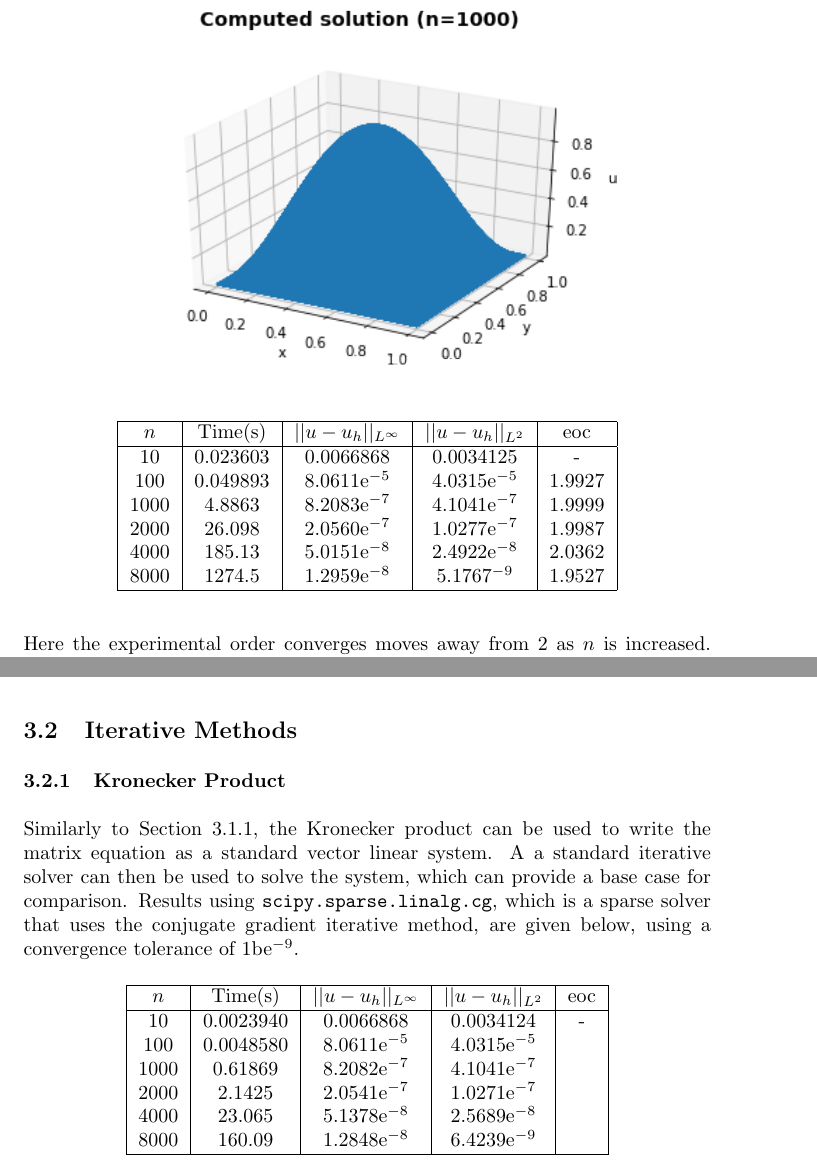
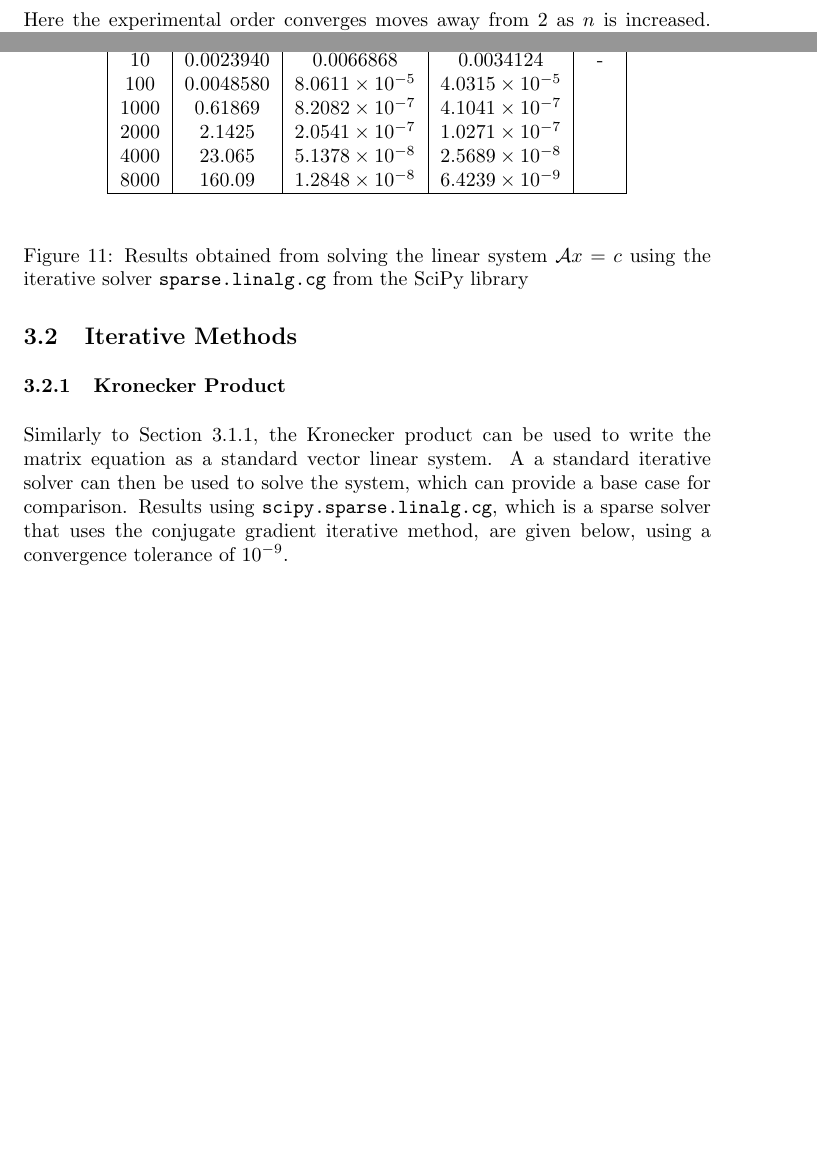
Before and after one commit to mm13ah/matrix-solvers, a LaTeX document (Report/ProjectReport.tex): two parts of pages 11 and 13 of 15 before the commit and two parts of pages 9 and 12 of 14 after it, joined at a grey line, cut at the place of the change, the shorter picture padded with empty space. The pictures show the PDF file Report/ProjectReport.pdf that the author committed with the source.

Commit message:
Placed tables in figures, removed repeated imgs of solutions

```diff
--- a/Report/ProjectReport.tex
+++ b/Report/ProjectReport.tex
@@ -209,11 +210,7 @@ where $\mathcal{F}$ is a vector of dimension $n^2$, $\mathcal{T} = I \otimes T +
 
 This is the exact linear system that would be obtained from equation (1.5), i.e. stacking all unknowns $u_{ij}$ into a single vector in the first place. Since the matrix $\mathcal{T}$ is sparse, this equation can be solved using a standard direct sparse solver. This approach provides a good base case for comparison. Results solving this linear system using the direct sparse solver \texttt{sparse.linalg.spsolve} from the SciPy library are given below:
 
-\begin{figure}[H]
-\includegraphics[scale=.7]{img/U_sparse.png}
-\centering
-\end{figure}
-
+\begin{figure}
 \begin{table}[H]
 \centering
 \begin{tabular}{|c|c|c|c|c|}
@@ -221,12 +218,14 @@ This is the exact linear system that would be obtained from equation (1.5), i.e.
 $n$ & Time(s) & $|| u - u_h ||_{L^{\infty}}$ &$|| u - u_h ||_{L^{2}}$ & eoc \\
 \hline
 10 & 0.0026031 & 0.0066868 & 0.0034125 & - \\
-100 & 0.061922 & 8.0611e$^{-5}$ & 4.0315e$^{-5}$ & 1.9927 \\
-1000 & 36.681 & 8.2082e$^{-7}$ & 4.1041e$^{-7}$ & 1.9999  \\
-2000 & 428.06 & 2.0540e$^{-7}$ & 1.0270e$^{-7}$ & 2.0001 \\
+100 & 0.061922 & $8.0611 \times 10^{-5}$ & $4.0315 \times 10^{-5}$ & 1.9927 \\
+1000 & 36.681 & $8.2082 \times 10^{-7}$ & $4.1041 \times 10^{-7}$ & 1.9999  \\
+2000 & 428.06 & $2.0540 \times 10^{-7}$ & $1.0270 \times 10^{-7}$ & 2.0001 \\
 \hline
 \end{tabular}
 \end{table}
+\caption{Results obtained from solving the linear system $\mathcal{A} x = c$ using the direct solver  \texttt{sparse.linalg.spsolve} from the SciPy library}
+\end{figure}
 
 \subsubsection{Bartels-Stewart Algorithm}
 The Bartels-Stewart algorithm \cite{Bartels} can be used to solve the Sylvester equation $AX + XB = F$. In the general case the algorithm is as follows:
@@ -246,11 +245,7 @@ In this case $A=B=T$, $T=T^*$ and $X=U$, so the algorithm is as follows:
 
 Results using this algorithm are given below:
 
-\begin{figure}[H]
-\includegraphics[scale=.7]{img/U_bartels.png}
-\centering
-\end{figure}
-
+\begin{figure}
 \begin{table}[H]
 \centering
 \begin{tabular}{|c|c|c|c|c|c|}
@@ -258,20 +253,18 @@ Results using this algorithm are given below:
 $n$ & Time(s) & $|| u - u_h ||_{L^{\infty}}$ &$|| u - u_h ||_{L^{2}}$ & eoc \\
 \hline
 10 & 0.0076599 & 0.0066868 & 0.0034125 & - \\
-100 & 2.0357 & 8.0611e$^{-5}$ & 4.0315e$^{-5}$ & 1.9927 \\
-1000 & 1449.6 & 8.2083e$^{-7}$ & 4.1041e$^{-7}$ & 1.9999 \\
-2000 & 8675.8 & 2.0561e$^{-7}$ & 1.0276e$^{-7}$ & 1.9986 \\
+100 & 2.0357 & $8.0611 \times 10^{-5}$ & $4.0315 \times 10^{-5}$ & 1.9927 \\
+1000 & 1449.6 & $8.2083 \times 10^{-7}$ & $4.1041 \times 10^{-7}$ & 1.9999 \\
+2000 & 8675.8 & $2.0561e \times 10^{-7}$ & $1.0276 \times 10^{-7}$ & 1.9986 \\
 \hline
 \end{tabular}
 \end{table}
-
-The SciPy library has a built in solver for solving Sylvester equations, \texttt{scipy.linalg solve\_sylvester}, which uses the Bartels-Stewart algorithm. Results using this solver are given below:
-
-\begin{figure}[H]
-\includegraphics[scale=.7]{img/U_scipy.png}
-\centering
+\caption{Results using the Bartels-Stewart algorithm}
 \end{figure}
 
+The SciPy library has a built in solver for solving Sylvester equations, \texttt{scipy.linalg.solve\_sylvester}, which uses the Bartels-Stewart algorithm. Results using this solver are given below:
+
+\begin{figure}
 \begin{table}[H]
 \centering
 \begin{tabular}{|c|c|c|c|c|}
@@ -279,7 +272,5 @@ The SciPy library has a built in solver for solving Sylvester equations, \texttt
 $n$ & Time(s) & $|| u - u_h ||_{L^{\infty}}$ &$|| u - u_h ||_{L^{2}}$ & eoc \\
 \hline
 10 & 0.00051880 & 0.0066868 & 0.0034125 & -  \\
-100 & 0.027365 & 8.0611e$^{-5}$ & 4.0315e$^{-5}$ & 1.9927  \\
-1000 & 20.248 & 8.2083e$^{-7}$ & 4.1041e$^{-7}$ & 1.9999 \\
-2000 & 244.27 & 2.0558e$^{-7}$ & 1.0277e$^{-7}$ & 1.9988  \\
-4000 & 2886.7 & 5.0158e$^{-8}$ & 2.4922e$^{-8}$ & 2.0359 \\
+100 & 0.027365 & $8.0611 \times 10^{-5}$ & $4.0315 \times 10^{-5}$ & 1.9927  \\
+1000 & 20.248 & $8.2083 \times 10^{-7}$ & $4.1041 \times 10^{-7}$ & 1.9999 \\
@@ -290,3 +284,4 @@ $n$ & Time(s) & $|| u - u_h ||_{L^{\infty}}$ &$|| u - u_h ||_{L^{2}}$ & eoc \\
+\end{figure}
 
 As can be seen from the results above, using the built-in SciPy solver results in a significant speed-up in time as $n$ is increased. This is likely because it makes use of of LAPACK, which is an optimised software library for solving linear algebra problems.
 
@@ -303,11 +298,7 @@ In this case, $A=B=T$ and $X=U$, so $P=Q$ and $P^{-1}TP = \text{diag}(\lambda_1,
 \subsubsection*{Using numpy.linalg.eig}
 The eigenvalues and eigenvectors can be computed using NumPy's \texttt{linalg.eig} function. The results using this are given below:
 
-\begin{figure}[H]
-\includegraphics[scale=.7]{img/U_trans.png}
-\centering
-\end{figure}
-
+\begin{figure}
 \begin{table}[H]
 \centering
 \begin{tabular}{|c|c|c|c|c|}
@@ -315,8 +306,5 @@ The eigenvalues and eigenvectors can be computed using NumPy's \texttt{linalg.ei
 $n$ & Time(s) & $|| u - u_h ||_{L^{\infty}}$ &$|| u - u_h ||_{L^{2}}$ & eoc \\
 \hline
 10 & 0.023603 & 0.0066868 & 0.0034125 & - \\
-100 & 0.049893 & 8.0611e$^{-5}$ & 4.0315e$^{-5}$ & 1.9927  \\
-1000 & 4.8863 & 8.2083e$^{-7}$ & 4.1041e$^{-7}$ & 1.9999  \\
-2000 & 26.098 & 2.0560e$^{-7}$ & 1.0277e$^{-7}$ & 1.9987 \\
-4000 & 185.13 & 5.0151e$^{-8}$ & 2.4922e$^{-8}$ & 2.0362 \\
-8000 & 1274.5 & 1.2959e$^{-8}$ & 5.1767$^{-9}$ & 1.9527 \\
+100 & 0.049893 & $8.0611 \times 10^{-5}$ & $4.0315 \times 10^{-5}$ & 1.9927  \\
+1000 & 4.8863 & $8.2083 \times 10^{-7}$ & $4.1041 \times 10^{-7}$ & 1.9999  \\
@@ -328,3 +320,4 @@ $n$ & Time(s) & $|| u - u_h ||_{L^{\infty}}$ &$|| u - u_h ||_{L^{2}}$ & eoc \\
+\end{figure}
 
 Here the experimental order converges moves away from 2 as $n$ is increased. This is likely due to the fact that as there is no general formula for calculating eigenvalues and eigenvectors, the eigenvalues and eigenvectors are approximated by NumPy's \texttt{linalg.eig}.
 
@@ -366,11 +362,7 @@ and
 
 Results using this method for calculating the eigenvalues are eigenvectors are given below:
 
-\begin{figure}[H]
-\includegraphics[scale=.7]{img/U_trans2.png}
-\centering
-\end{figure}
-
+\begin{figure}
 \begin{table}[H]
 \centering
 \begin{tabular}{|c|c|c|c|c|}
@@ -378,8 +370,6 @@ Results using this method for calculating the eigenvalues are eigenvectors are g
 $n$ & Time(s) & $|| u - u_h ||_{L^{\infty}}$ &$|| u - u_h ||_{L^{2}}$ & eoc \\
 \hline
 10 & 0.0041900 & 0.0066868 & 0.0034125 & - \\
-100 & 0.076722 & 8.0610e$^{-5}$ & 4.0315e$^{-5}$ & 1.9927 \\
-1000 & 7.0524 & 8.2082e$^{-7}$ & 4.1041e$^{-7}$ & 1.9999 \\
-2000 & 29.164 & 2.0541e$^{-7}$ & 1.0270e$^{-7}$ & 2.0000 \\
-4000 & 103.42 & 5.1313e${-8}$ & 2.5655e$^{-8}$ & 2.0018 \\
-8000 & 593.77 & 1.2814e$^{-8}$ & 6.4065e$^{-9}$ & 2.0020 \\
+100 & 0.076722 & $8.0610 \times 10^{-5}$ & $4.0315 \times 10^{-5}$ & 1.9927 \\
+1000 & 7.0524 & $8.2082 \times 10^{-7}$ & $4.1041 \times 10^{-7}$ & 1.9999 \\
+2000 & 29.164 & $2.0541 \times 10^{-7}$ & $1.0270 \times 10^{-7}$ & 2.0000 \\
@@ -391 +384,2 @@ $n$ & Time(s) & $|| u - u_h ||_{L^{\infty}}$ &$|| u - u_h ||_{L^{2}}$ & eoc \\
+\end{figure}
 
@@ -412,8 +409,9 @@ As can be seen from the results above, calculating the eigenvalues and eigenvect
 \subsection{Iterative Methods}
 
 \subsubsection{Kronecker Product}
-Similarly to Section 3.1.1, the Kronecker product can be used to write the matrix equation as a standard vector linear system. A a standard iterative solver can then be used to solve the system, which can provide a base case for comparison. Results using \texttt{scipy.sparse.linalg.cg}, which is a sparse solver that uses the conjugate gradient iterative method, are given below, using a convergence tolerance of 1be$^{-9}$.
+Similarly to Section 3.1.1, the Kronecker product can be used to write the matrix equation as a standard vector linear system. A a standard iterative solver can then be used to solve the system, which can provide a base case for comparison. Results using \texttt{scipy.sparse.linalg.cg}, which is a sparse solver that uses the conjugate gradient iterative method, are given below, using a convergence tolerance of $10^{-9}$.
 
+\begin{figure}
 \begin{table}[H]
 \centering
 \begin{tabular}{|c|c|c|c|c|}
@@ -421,14 +419,16 @@ Similarly to Section 3.1.1, the Kronecker product can be used to write the matri
 $n$ & Time(s) & $|| u - u_h ||_{L^{\infty}}$ &$|| u - u_h ||_{L^{2}}$ & eoc \\
 \hline
 10 & 0.0023940 & 0.0066868 & 0.0034124 & - \\
-100 & 0.0048580 & 8.0611e$^{-5}$ & 4.0315e$^{-5}$ & \\
-1000 & 0.61869 & 8.2082e$^{-7}$ & 4.1041e$^{-7}$ & \\
-2000 & 2.1425 & 2.0541e$^{-7}$ & 1.0271e$^{-7}$ & \\
-4000 & 23.065 & 5.1378e$^{-8}$ & 2.5689e$^{-8}$ & \\
-8000 & 160.09 & 1.2848e$^{-8}$ & 6.4239e$^{-9}$ & \\
+100 & 0.0048580 & $8.0611 \times 10^{-5}$ & $4.0315 \times 10^{-5}$ & \\
+1000 & 0.61869 & $8.2082 \times 10^{-7}$ & $4.1041 \times 10^{-7}$ & \\
+2000 & 2.1425 & $2.0541 \times 10^{-7}$ & $1.0271 \times 10^{-7}$ & \\
+4000 & 23.065 & $5.1378 \times 10^{-8}$ & $2.5689 \times 10^{-8}$ & \\
+8000 & 160.09 & $1.2848 \times 10^{-8}$ & $6.4239 \times 10^{-9}$ & \\
 \hline
 \end{tabular}
 \end{table}
+\caption{Results obtained from solving the linear system $\mathcal{A} x = c$ using the iterative solver  \texttt{sparse.linalg.cg} from the SciPy library}
+\end{figure}
 
 \subsubsection{Gradient based method}
 In \cite{Zhou} a gradient based method for solving Sylvester equations is proposed. The equation $TU + UT = F$ can be written as two recursive sequences:
```
Also changed, not shown: Report/matrixsolvers.bib (+9 -1 lines), Report/ProjectReport.bbl, Report/ProjectReport.pdf, Report/ProjectReport.tex (21 more changed lines), 4 other files.
